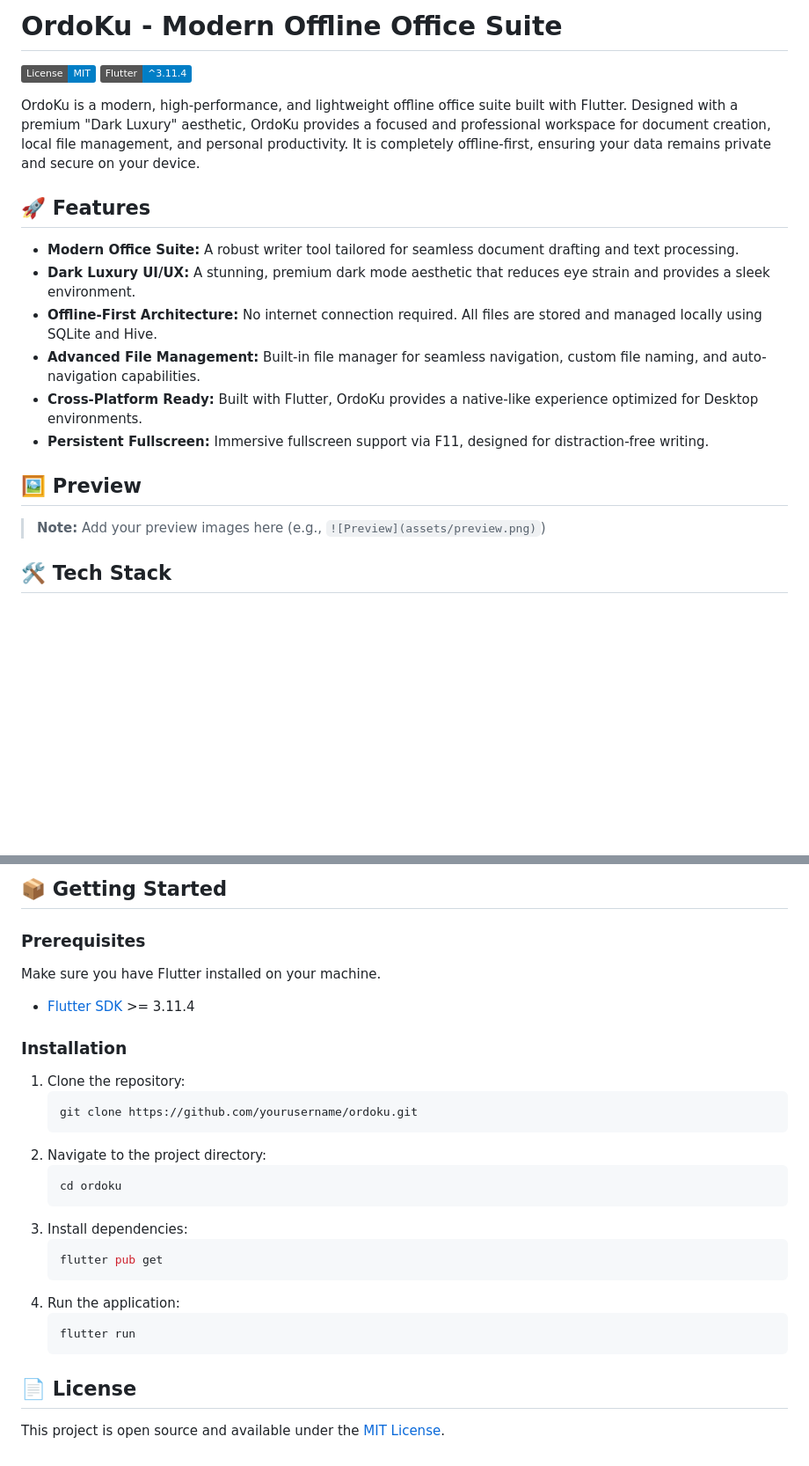
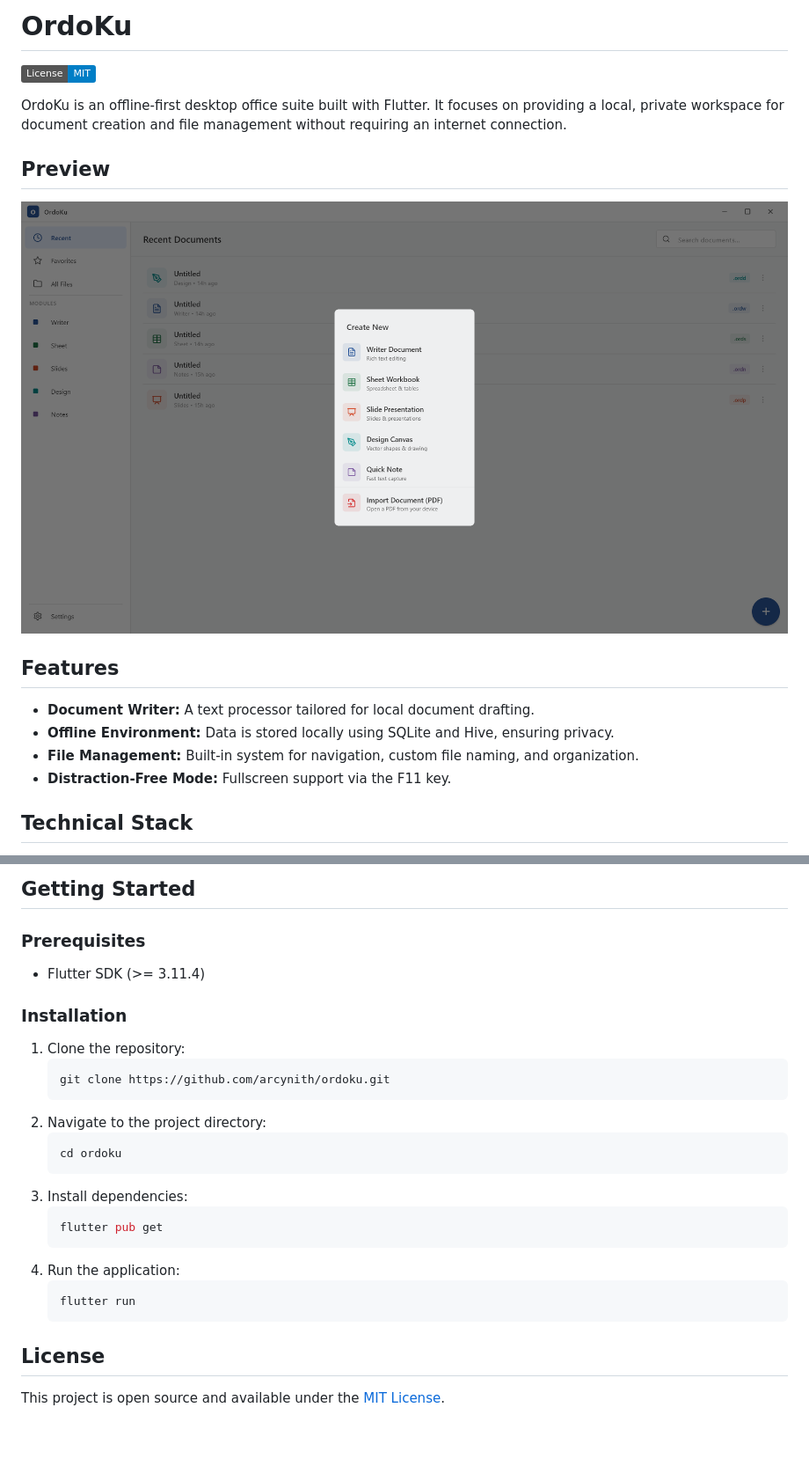
Before and after one commit to arcynith/OrdoKu, a Markdown page: README.md, 2 parts joined by grey strips. Shown at 88% size. Rendered like a GitHub page; pictures changed too: preview/ordoku.png (added); badges without logos; blank space fills up the shorter version.

Commit message:
docs: use professional style for README and add preview image

````diff
--- a/README.md
+++ b/README.md
@@ -1,22 +1,19 @@
-# OrdoKu - Modern Offline Office Suite
+# OrdoKu
 
 ![License](https://img.shields.io/badge/License-MIT-blue.svg)
-![Flutter](https://img.shields.io/badge/Flutter-^3.11.4-blue.svg)
 
-OrdoKu is a modern, high-performance, and lightweight offline office suite built with Flutter. Designed with a premium "Dark Luxury" aesthetic, OrdoKu provides a focused and professional workspace for document creation, local file management, and personal productivity. It is completely offline-first, ensuring your data remains private and secure on your device.
+OrdoKu is an offline-first desktop office suite built with Flutter. It focuses on providing a local, private workspace for document creation and file management without requiring an internet connection.
 
-## 🚀 Features
+## Preview
 
-- **Modern Office Suite:** A robust writer tool tailored for seamless document drafting and text processing.
-- **Dark Luxury UI/UX:** A stunning, premium dark mode aesthetic that reduces eye strain and provides a sleek environment.
-- **Offline-First Architecture:** No internet connection required. All files are stored and managed locally using SQLite and Hive.
-- **Advanced File Management:** Built-in file manager for seamless navigation, custom file naming, and auto-navigation capabilities.
-- **Cross-Platform Ready:** Built with Flutter, OrdoKu provides a native-like experience optimized for Desktop environments.
-- **Persistent Fullscreen:** Immersive fullscreen support via F11, designed for distraction-free writing.
+![OrdoKu Preview](preview/ordoku.png)
 
-## 🖼️ Preview
+## Features
 
-> **Note:** Add your preview images here (e.g., `![Preview](assets/preview.png)`)
+- **Document Writer:** A text processor tailored for local document drafting.
+- **Offline Environment:** Data is stored locally using SQLite and Hive, ensuring privacy.
+- **File Management:** Built-in system for navigation, custom file naming, and organization.
+- **Distraction-Free Mode:** Fullscreen support via the F11 key.
 
-## 🛠️ Tech Stack
+## Technical Stack
 
@@ -29,14 +25,15 @@ OrdoKu is a modern, high-performance, and lightweight offline office suite built
 
-## 📦 Getting Started
+## Getting Started
 
 ### Prerequisites
-Make sure you have Flutter installed on your machine.
-- [Flutter SDK](https://flutter.dev/docs/get-started/install) >= 3.11.4
+
+- Flutter SDK (>= 3.11.4)
 
 ### Installation
+
 1. Clone the repository:
    ```bash
-   git clone https://github.com/yourusername/ordoku.git
+   git clone https://github.com/arcynith/ordoku.git
    ```
 2. Navigate to the project directory:
    ```bash
@@ -51,6 +48,6 @@ Make sure you have Flutter installed on your machine.
    flutter run
    ```
 
-## 📄 License
+## License
 
 This project is open source and available under the [MIT License](LICENSE).
````
Also changed, not shown: other parts of README.md (+5 -6 lines).
